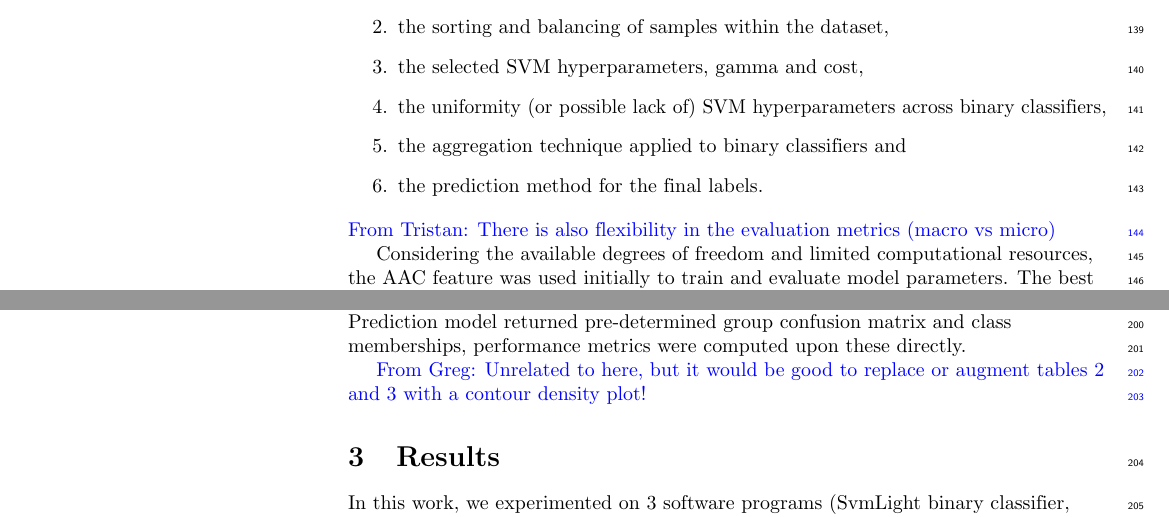
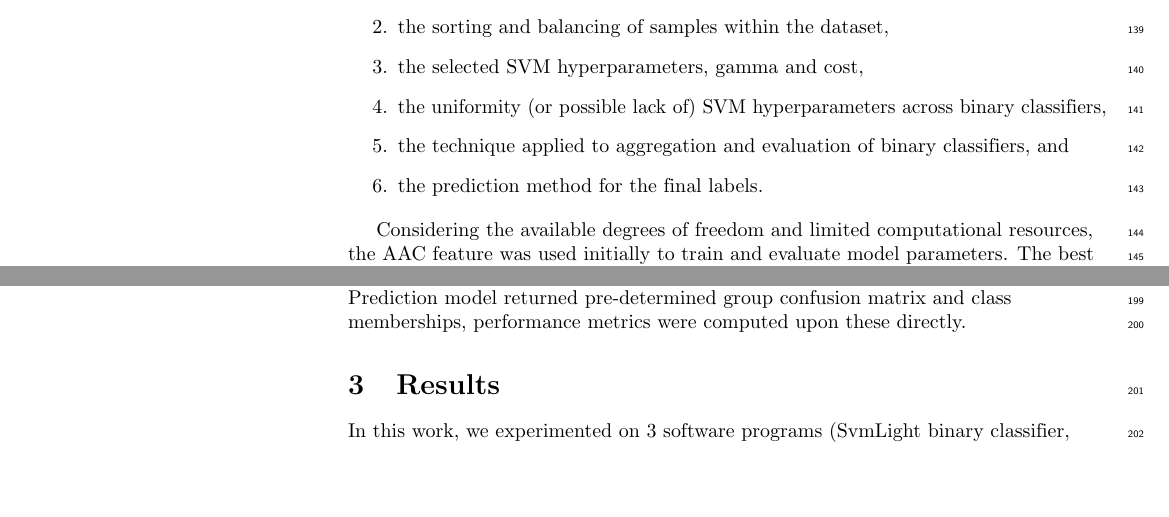
Before and after one commit to big-data-lab-team/reproducibility-bioinfo, a LaTeX document (paper/main.tex, which reads paper/sections/materials.tex): two parts of pages 4 and 5 of 21, joined at a grey line, cut so that both start at the same text, the shorter picture padded with empty space. Compiled offline with pdfLaTeX.

Commit message:
added note from tristans comment

```diff
--- a/paper/sections/materials.tex
+++ b/paper/sections/materials.tex
@@ -84,10 +84,9 @@ remains flexibility along various axes in the analysis, namely:
 \item the sorting and balancing of samples within the dataset,
 \item the selected SVM hyperparameters, gamma and cost,
 \item the uniformity (or possible lack of) SVM hyperparameters across binary classifiers,
-\item the aggregation technique applied to binary classifiers and
+\item the technique applied to aggregation and evaluation of binary classifiers, and
 \item the prediction method for the final labels.
 \end{enumerate}
-\TG{There is also flexibility in the evaluation metrics (macro vs micro)}
 
 Considering the available degrees of freedom and limited computational resources, the AAC feature was used initially
 to train and evaluate model parameters. The best performing model using AAC was then re-trained using the full feature
@@ -139,6 +138,3 @@ classification through thresholding and is scored independently prior to aggrega
 The unweighted average thresholds probabilities at the median value, whereas the balanced case uses a threshold
 proportional to the true number of members belonging to a given class. As the SKlearn Prediction model returned
 pre-determined group confusion matrix and class memberships, performance metrics were computed upon these directly.
-
-
-\GK{Unrelated to here, but it would be good to replace or augment tables 2 and 3 with a contour density plot!}
```
